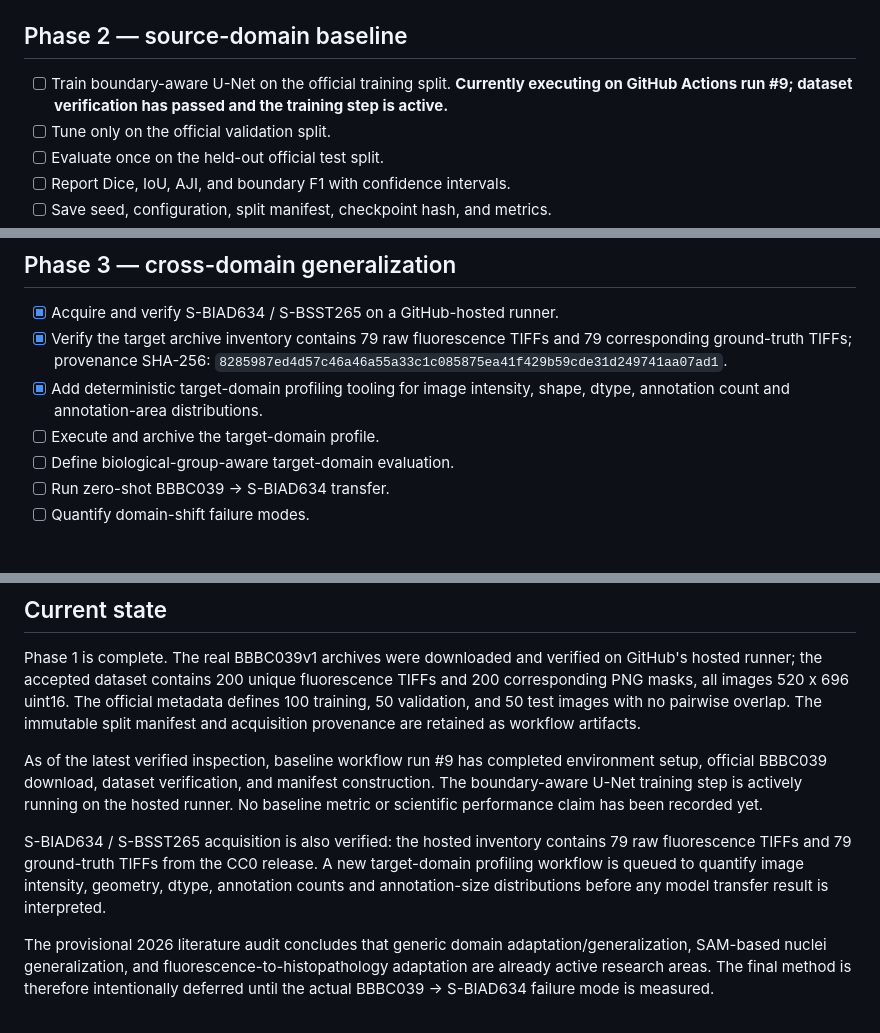
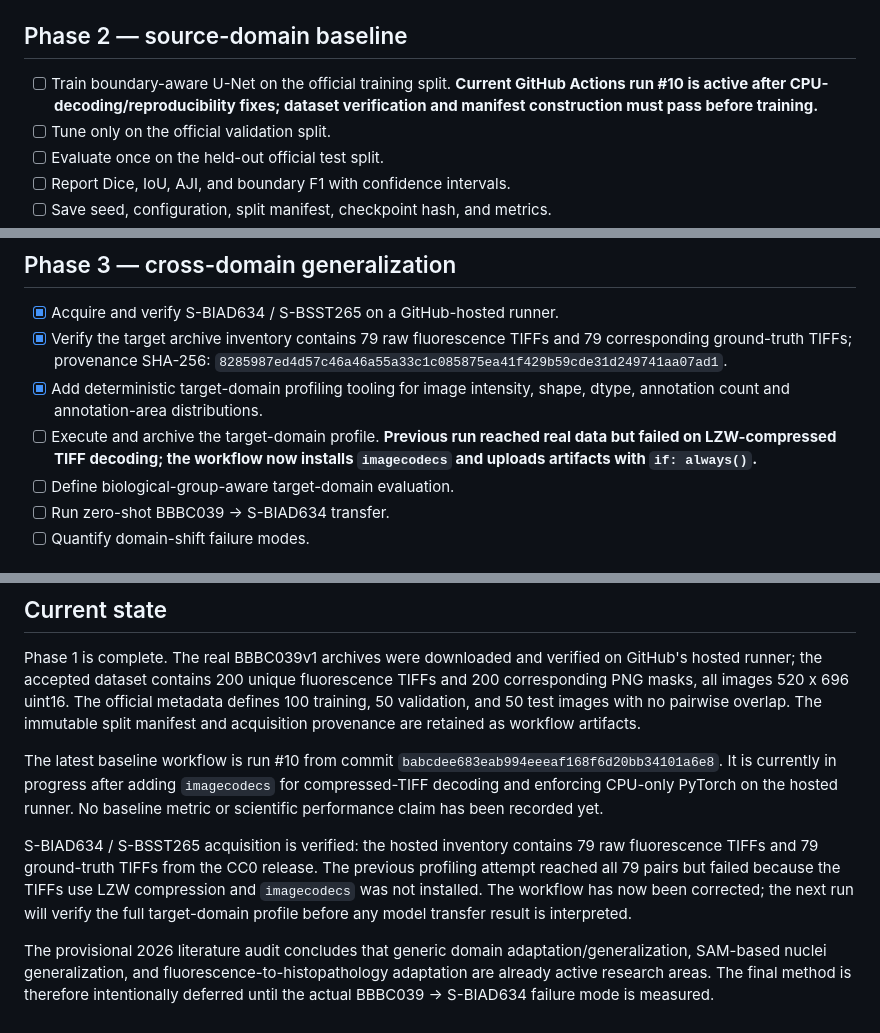
Before and after one commit to BurhanAbdullah/BioNuclei-DomainRobust, a Markdown page: docs/PROGRESS.md, 3 parts joined by grey strips. GitHub-like rendering.

Commit message:
Update live experiment status and workflow fixes

```diff
--- a/docs/PROGRESS.md
+++ b/docs/PROGRESS.md
@@ -31,7 +31,7 @@ This checklist is updated only when a step is actually verified. Tooling is not
 
 ## Phase 2 — source-domain baseline
 
-- [ ] Train boundary-aware U-Net on the official training split. **Currently executing on GitHub Actions run #9; dataset verification has passed and the training step is active.**
+- [ ] Train boundary-aware U-Net on the official training split. **Current GitHub Actions run #10 is active after CPU-decoding/reproducibility fixes; dataset verification and manifest construction must pass before training.**
 - [ ] Tune only on the official validation split.
 - [ ] Evaluate once on the held-out official test split.
 - [ ] Report Dice, IoU, AJI, and boundary F1 with confidence intervals.
@@ -43,7 +43,7 @@ This checklist is updated only when a step is actually verified. Tooling is not
 - [x] Acquire and verify S-BIAD634 / S-BSST265 on a GitHub-hosted runner.
 - [x] Verify the target archive inventory contains 79 raw fluorescence TIFFs and 79 corresponding ground-truth TIFFs; provenance SHA-256: `8285987ed4d57c46a46a55a33c1c085875ea41f429b59cde31d249741aa07ad1`.
 - [x] Add deterministic target-domain profiling tooling for image intensity, shape, dtype, annotation count and annotation-area distributions.
-- [ ] Execute and archive the target-domain profile.
+- [ ] Execute and archive the target-domain profile. **Previous run reached real data but failed on LZW-compressed TIFF decoding; the workflow now installs `imagecodecs` and uploads artifacts with `if: always()`.**
 - [ ] Define biological-group-aware target-domain evaluation.
 - [ ] Run zero-shot BBBC039 → S-BIAD634 transfer.
 - [ ] Quantify domain-shift failure modes.
@@ -79,8 +79,8 @@ This checklist is updated only when a step is actually verified. Tooling is not
 
 Phase 1 is complete. The real BBBC039v1 archives were downloaded and verified on GitHub's hosted runner; the accepted dataset contains 200 unique fluorescence TIFFs and 200 corresponding PNG masks, all images 520 x 696 uint16. The official metadata defines 100 training, 50 validation, and 50 test images with no pairwise overlap. The immutable split manifest and acquisition provenance are retained as workflow artifacts.
 
-As of the latest verified inspection, baseline workflow run #9 has completed environment setup, official BBBC039 download, dataset verification, and manifest construction. The boundary-aware U-Net training step is actively running on the hosted runner. No baseline metric or scientific performance claim has been recorded yet.
+The latest baseline workflow is run #10 from commit `babcdee683eab994eeeaf168f6d20bb34101a6e8`. It is currently in progress after adding `imagecodecs` for compressed-TIFF decoding and enforcing CPU-only PyTorch on the hosted runner. No baseline metric or scientific performance claim has been recorded yet.
 
-S-BIAD634 / S-BSST265 acquisition is also verified: the hosted inventory contains 79 raw fluorescence TIFFs and 79 ground-truth TIFFs from the CC0 release. A new target-domain profiling workflow is queued to quantify image intensity, geometry, dtype, annotation counts and annotation-size distributions before any model transfer result is interpreted.
+S-BIAD634 / S-BSST265 acquisition is verified: the hosted inventory contains 79 raw fluorescence TIFFs and 79 ground-truth TIFFs from the CC0 release. The previous profiling attempt reached all 79 pairs but failed because the TIFFs use LZW compression and `imagecodecs` was not installed. The workflow has now been corrected; the next run will verify the full target-domain profile before any model transfer result is interpreted.
 
 The provisional 2026 literature audit concludes that generic domain adaptation/generalization, SAM-based nuclei generalization, and fluorescence-to-histopathology adaptation are already active research areas. The final method is therefore intentionally deferred until the actual BBBC039 → S-BIAD634 failure mode is measured.
```
